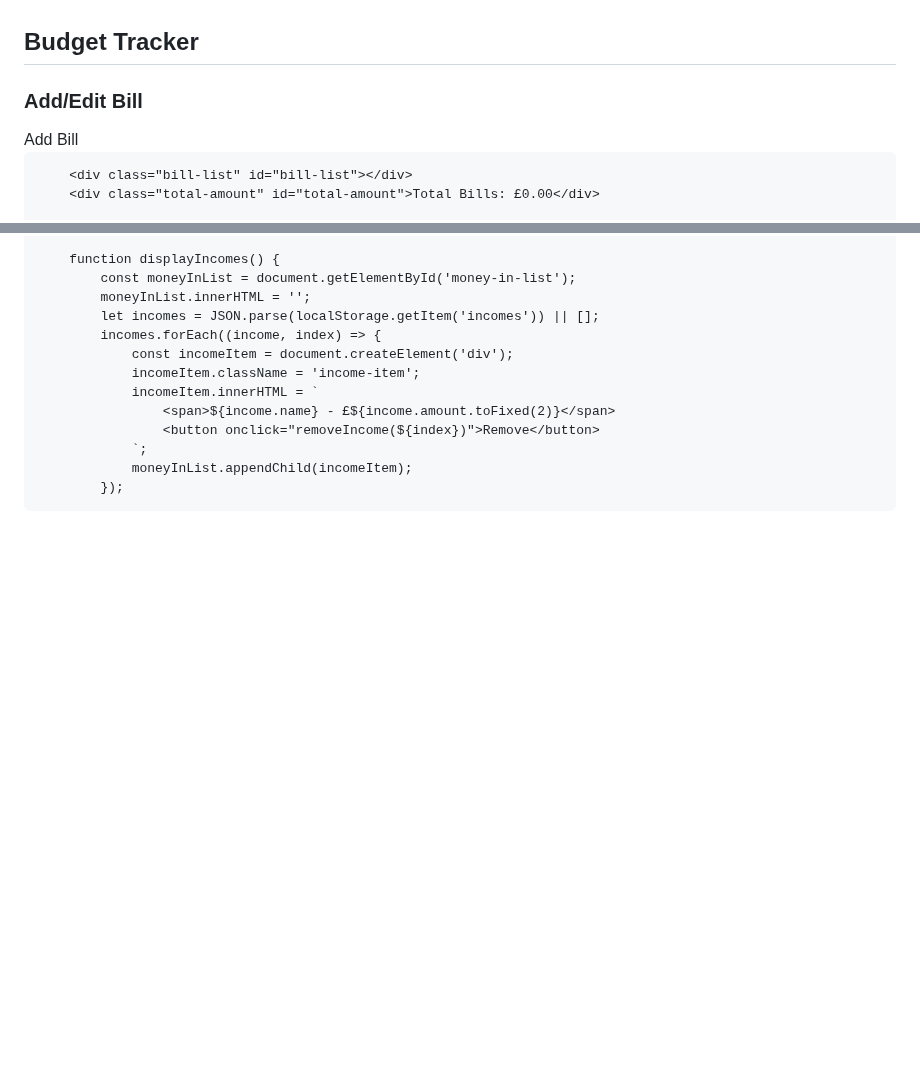
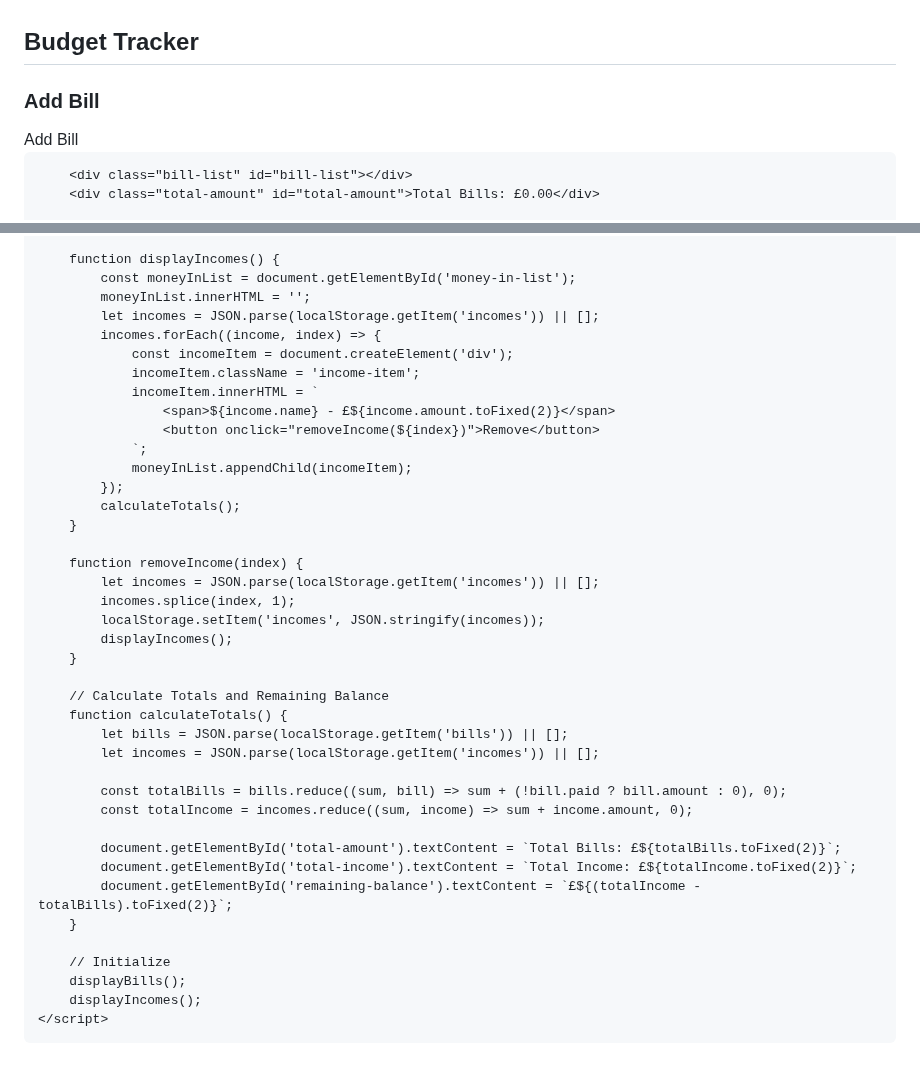
Before and after one commit to YRPRO1/Bill-Tracker, a Markdown page: README.md, 2 parts joined by grey strips. GitHub-like rendering; blank space fills up the shorter version.

```diff
--- a/README.md
+++ b/README.md
@@ -86,7 +86,7 @@
         <!-- Bill Form -->
         <form id="bill-form">
             <h2>Budget Tracker</h2>
-            <h3>Add/Edit Bill</h3>
+            <h3>Add Bill</h3>
             <input type="text" id="bill-name" placeholder="Bill Name" required>
             <input type="number" id="bill-amount" placeholder="Amount" required step="0.01">
             <input type="date" id="bill-due-date" required>
@@ -237,3 +200,32 @@
                 `;
                 moneyInList.appendChild(incomeItem);
             });
+            calculateTotals();
+        }
+
+        function removeIncome(index) {
+            let incomes = JSON.parse(localStorage.getItem('incomes')) || [];
+            incomes.splice(index, 1);
+            localStorage.setItem('incomes', JSON.stringify(incomes));
+            displayIncomes();
+        }
+
+        // Calculate Totals and Remaining Balance
+        function calculateTotals() {
+            let bills = JSON.parse(localStorage.getItem('bills')) || [];
+            let incomes = JSON.parse(localStorage.getItem('incomes')) || [];
+
+            const totalBills = bills.reduce((sum, bill) => sum + (!bill.paid ? bill.amount : 0), 0);
+            const totalIncome = incomes.reduce((sum, income) => sum + income.amount, 0);
+
+            document.getElementById('total-amount').textContent = `Total Bills: £${totalBills.toFixed(2)}`;
+            document.getElementById('total-income').textContent = `Total Income: £${totalIncome.toFixed(2)}`;
+            document.getElementById('remaining-balance').textContent = `£${(totalIncome - totalBills).toFixed(2)}`;
+        }
+
+        // Initialize
+        displayBills();
+        displayIncomes();
+    </script>
+</body>
+</html>
```
Also changed, not shown: other parts of README.md (+1 -38 lines).
